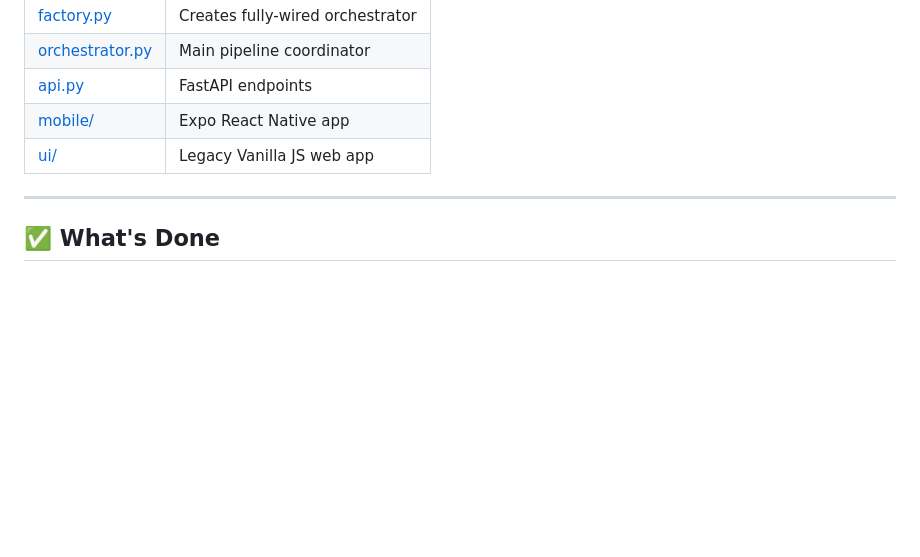
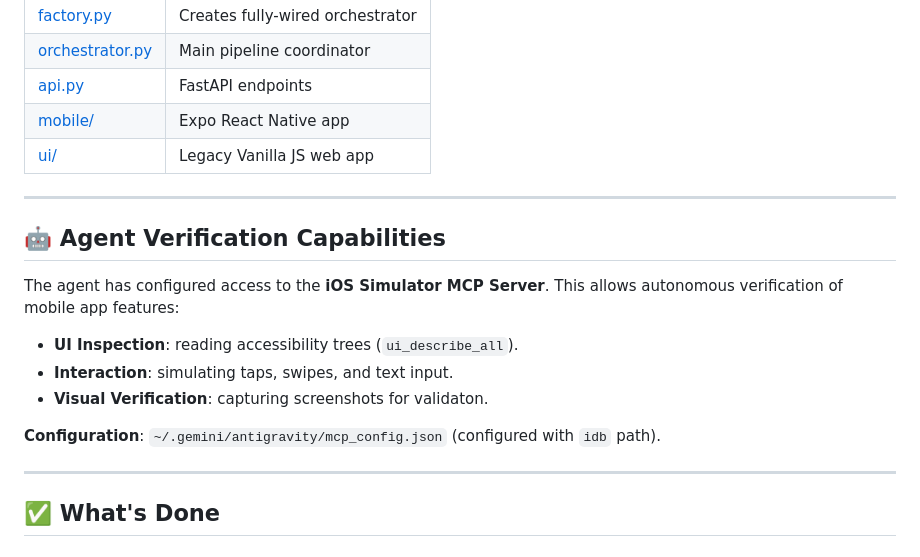
Before and after one commit to Makarezp/AI-Video-Pipeline, a Markdown page: scratchpads/AGENT_HANDOFF.md, the part around the change. Rendered like a GitHub page; blank space fills up the shorter version.

```diff
--- a/scratchpads/AGENT_HANDOFF.md
+++ b/scratchpads/AGENT_HANDOFF.md
@@ -58,6 +58,17 @@ mobile/
 | [api.py](file:///Users/acc/Library/CloudStorage/GoogleDrive-makarezp1@gmail.com/My%20Drive/Projects/GarbageInGoldOut/gigo/api.py) | FastAPI endpoints |
 | [mobile/](file:///Users/acc/Library/CloudStorage/GoogleDrive-makarezp1@gmail.com/My%20Drive/Projects/GarbageInGoldOut/mobile/) | Expo React Native app |
 | [ui/](file:///Users/acc/Library/CloudStorage/GoogleDrive-makarezp1@gmail.com/My%20Drive/Projects/GarbageInGoldOut/ui/) | Legacy Vanilla JS web app |
+
+---
+
+## 🤖 Agent Verification Capabilities
+
+The agent has configured access to the **iOS Simulator MCP Server**. This allows autonomous verification of mobile app features:
+- **UI Inspection**: reading accessibility trees (`ui_describe_all`).
+- **Interaction**: simulating taps, swipes, and text input.
+- **Visual Verification**: capturing screenshots for validaton.
+
+**Configuration**: `~/.gemini/antigravity/mcp_config.json` (configured with `idb` path).
 
 ---
 
```
Also changed, not shown: mobile/README.md (+12 -1 lines).
